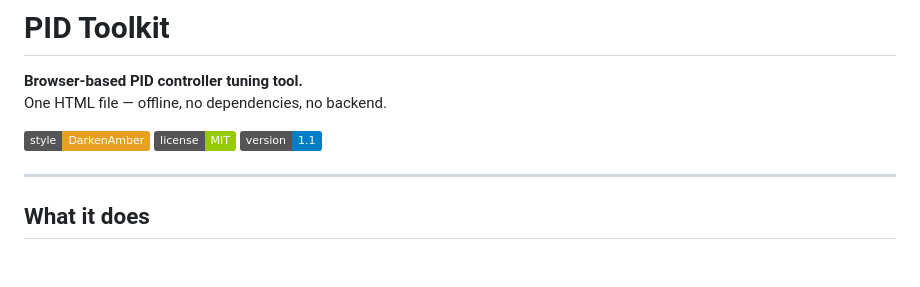
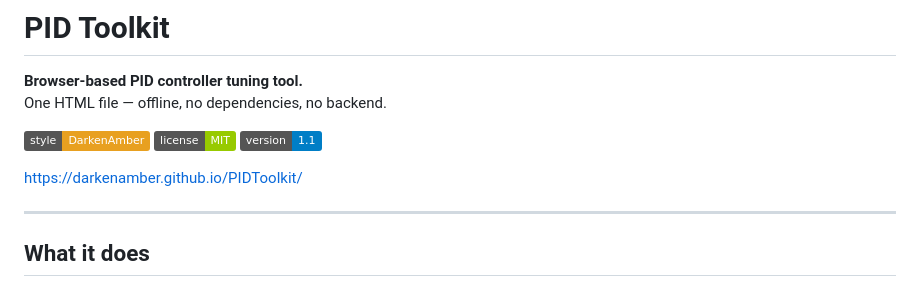
Before and after one commit to DarkenAmber/PIDToolkit, a Markdown page: README.md, the part around the change. GitHub-like rendering; badges without logos; blank space fills up the shorter version.

Commit message:
Add project URL to README
Added project URL to the README file.

```diff
--- a/README.md
+++ b/README.md
@@ -6,6 +6,8 @@ One HTML file — offline, no dependencies, no backend.
 ![DarkenAmber](https://img.shields.io/badge/style-DarkenAmber-E8A020)
 ![License](https://img.shields.io/badge/license-MIT-green)
 ![Version](https://img.shields.io/badge/version-1.1-blue)
+
+https://darkenamber.github.io/PIDToolkit/
 
 ---
 
```
